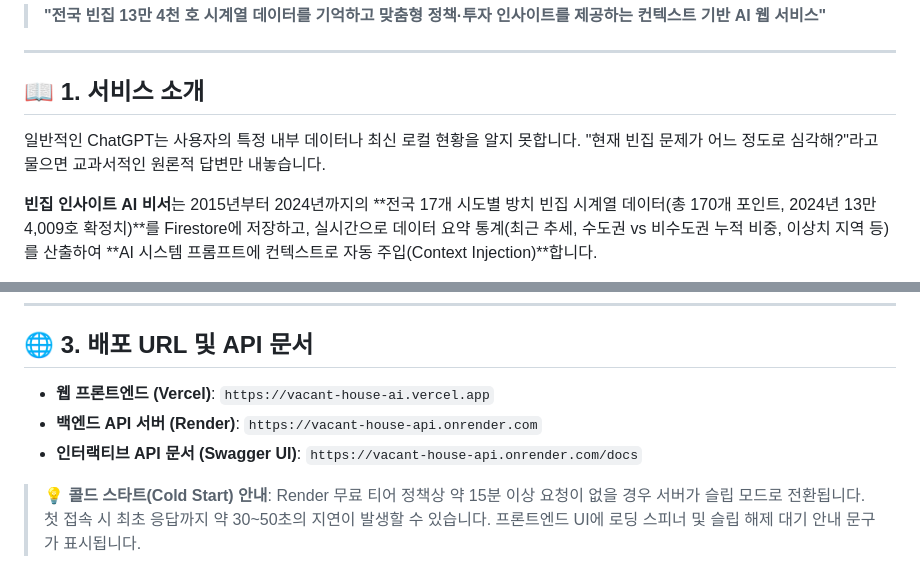
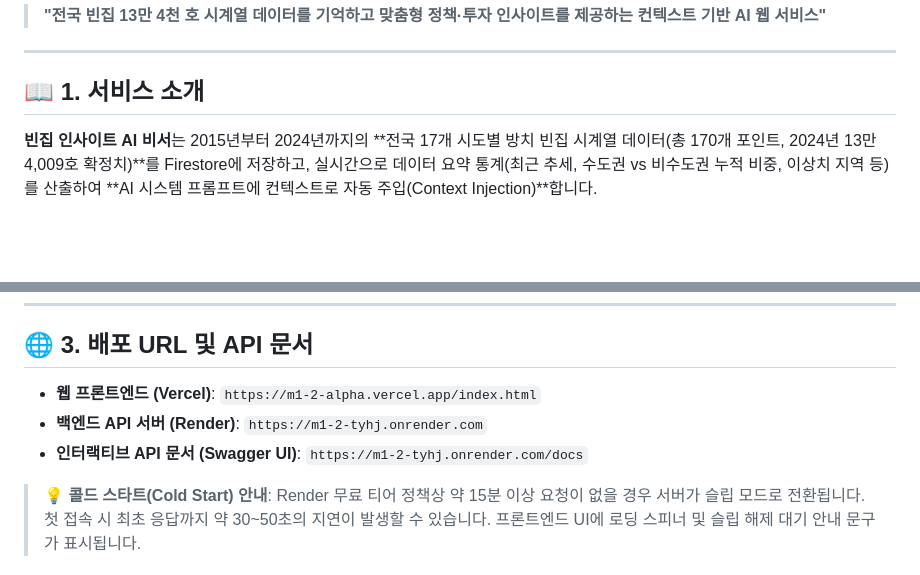
Before and after one commit to smz7093-web/M1-2, a Markdown page: README.md, 2 parts joined by grey strips. GitHub-like rendering; blank space fills up the shorter version.

```diff
--- a/README.md
+++ b/README.md
@@ -7,8 +7,6 @@
 ---
 
 ## 📖 1. 서비스 소개
-
-일반적인 ChatGPT는 사용자의 특정 내부 데이터나 최신 로컬 현황을 알지 못합니다. "현재 빈집 문제가 어느 정도로 심각해?"라고 물으면 교과서적인 원론적 답변만 내놓습니다.
 
 **빈집 인사이트 AI 비서**는 2015년부터 2024년까지의 **전국 17개 시도별 방치 빈집 시계열 데이터(총 170개 포인트, 2024년 13만 4,009호 확정치)**를 Firestore에 저장하고, 실시간으로 데이터 요약 통계(최근 추세, 수도권 vs 비수도권 누적 비중, 이상치 지역 등)를 산출하여 **AI 시스템 프롬프트에 컨텍스트로 자동 주입(Context Injection)**합니다.
 
@@ -35,9 +33,9 @@
 
 ## 🌐 3. 배포 URL 및 API 문서
 
-* **웹 프론트엔드 (Vercel)**: `https://vacant-house-ai.vercel.app`
-* **백엔드 API 서버 (Render)**: `https://vacant-house-api.onrender.com`
-* **인터랙티브 API 문서 (Swagger UI)**: `https://vacant-house-api.onrender.com/docs`
+* **웹 프론트엔드 (Vercel)**: `https://m1-2-alpha.vercel.app/index.html`
+* **백엔드 API 서버 (Render)**: `https://m1-2-tyhj.onrender.com`
+* **인터랙티브 API 문서 (Swagger UI)**: `https://m1-2-tyhj.onrender.com/docs`
 
 > 💡 **콜드 스타트(Cold Start) 안내**:
 > Render 무료 티어 정책상 약 15분 이상 요청이 없을 경우 서버가 슬립 모드로 전환됩니다. 첫 접속 시 최초 응답까지 약 30~50초의 지연이 발생할 수 있습니다. 프론트엔드 UI에 로딩 스피너 및 슬립 해제 대기 안내 문구가 표시됩니다.
```
